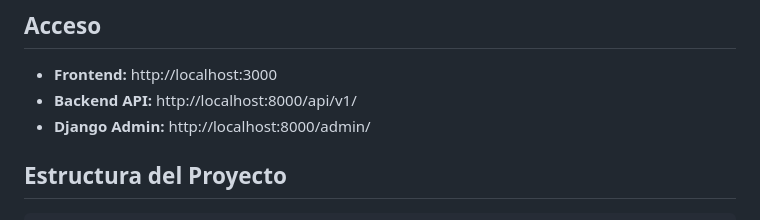
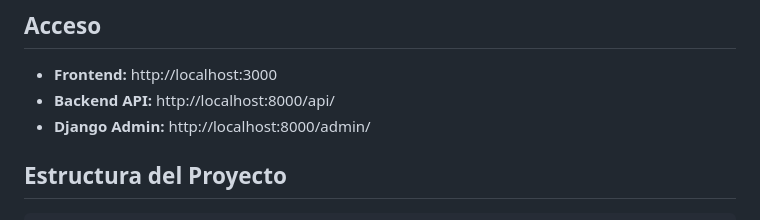
Before and after one commit to brahiamsinho/Oftalmologia-Si2, a Markdown page: README.md, the part around the change. Rendered like a GitHub page.

Commit message:
Update backend API URL in README

```diff
--- a/README.md
+++ b/README.md
@@ -42,7 +42,7 @@ docker-compose exec backend python manage.py createsuperuser
 ## Acceso
 
 - **Frontend:** http://localhost:3000
-- **Backend API:** http://localhost:8000/api/v1/
+- **Backend API:** http://localhost:8000/api/
 - **Django Admin:** http://localhost:8000/admin/
 
 ## Estructura del Proyecto
```
